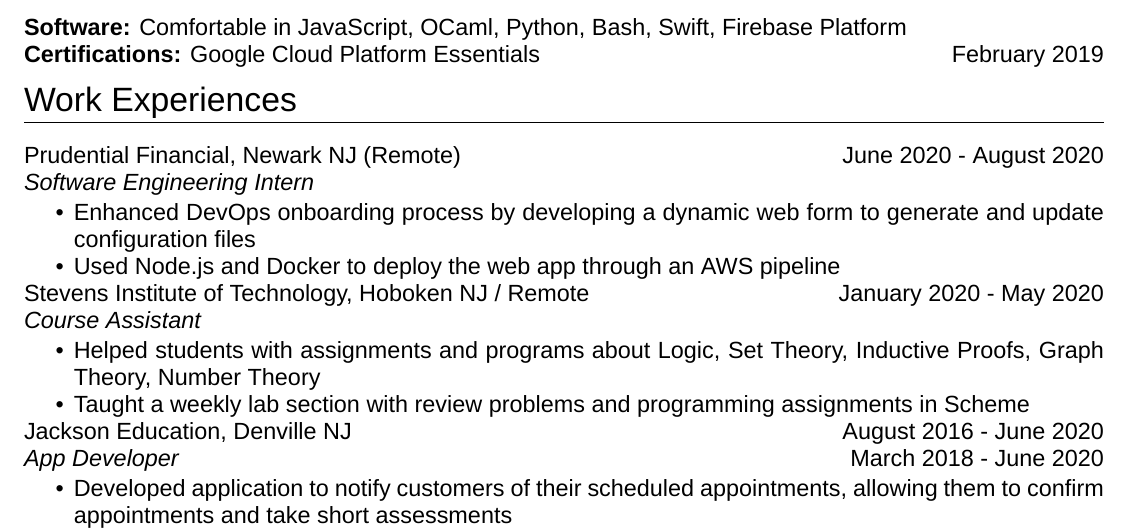
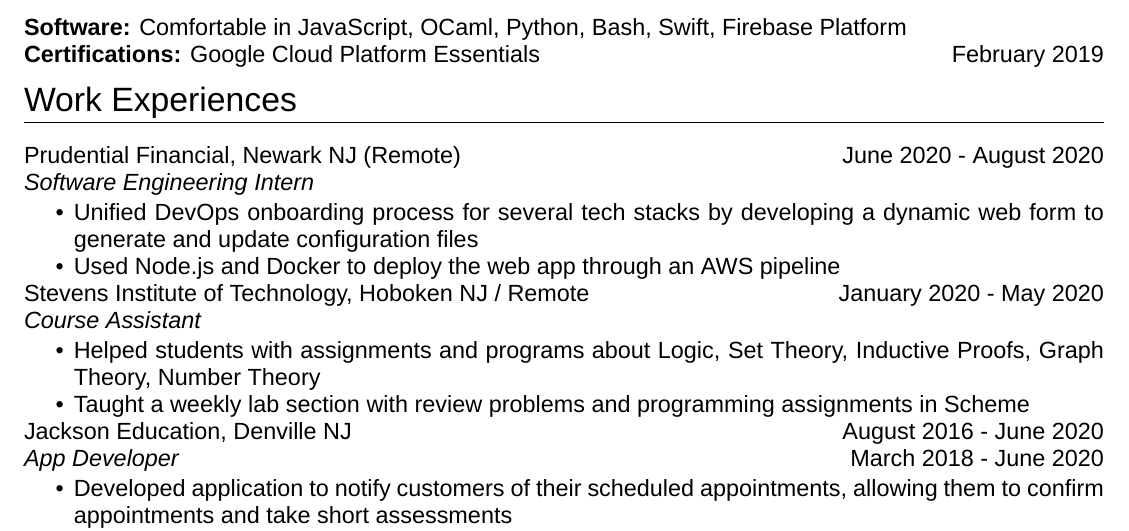
Before and after one commit to rschabac/resume, a LaTeX CV (files/Schabacker_Robert_Resume.tex): part of the page, cut so that both start at the same text. Compiled offline with XeLaTeX; a missing font is replaced by an installed copy or a similar font.

Commit message:
added more detail to Prudential internship

```diff
--- a/files/Schabacker_Robert_Resume.tex
+++ b/files/Schabacker_Robert_Resume.tex
@@ -74,7 +74,7 @@
 \textit{Software Engineering Intern}\\
 \vspace{-1em}
 \begin{itemize}
-\item Enhanced DevOps onboarding process by developing a dynamic web form to generate and update configuration files
+\item Unified DevOps onboarding process for several tech stacks by developing a dynamic web form to generate and update configuration files
 \item Used Node.js and Docker to deploy the web app through an AWS pipeline
 \end{itemize}
 Stevens Institute of Technology, Hoboken NJ / Remote
```
Also changed, not shown: files/Schabacker_Robert_Resume.pdf, 2 other files.
